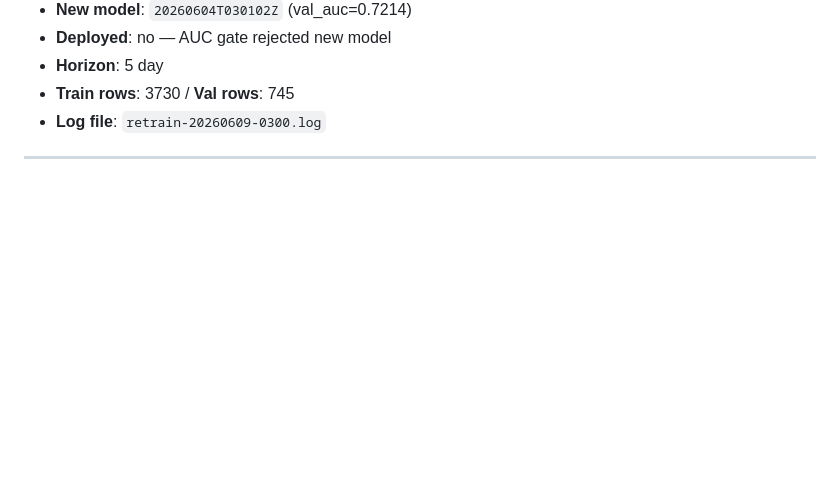
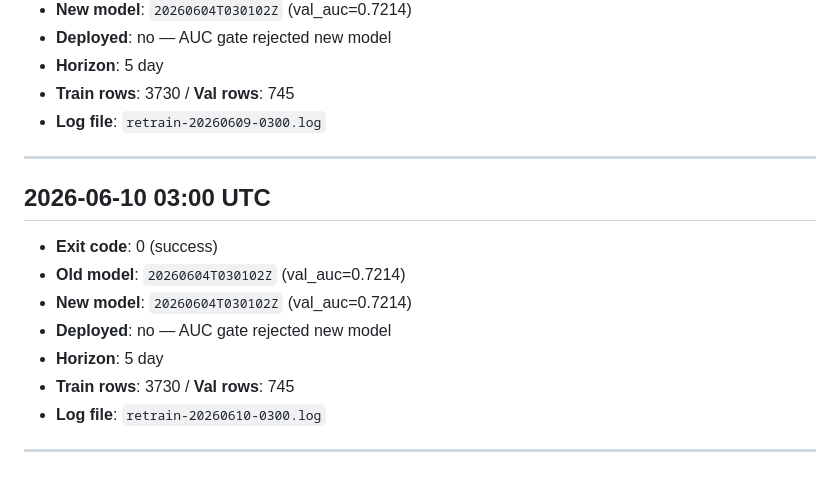
Before and after one commit to SiddhardhNerusu/market-radar, a Markdown page: model_history.md, the part around the change. Drawn GitHub-style; blank space fills up the shorter version.

Commit message:
Retrain 2026-06-10: no deployment (new val_auc 0.7214 did not beat old 0.7214)
AUC gate refused the new model — keeping `20260604T030102Z`. Audit entry written for traceability.

```diff
--- a/model_history.md
+++ b/model_history.md
@@ -160,3 +160,15 @@ Auto-appended by `scripts/scheduled_retrain.py`. Each entry records what changed
 - **Log file**: `retrain-20260609-0300.log`
 
 ---
+
+## 2026-06-10 03:00 UTC
+
+- **Exit code**: 0 (success)
+- **Old model**: `20260604T030102Z` (val_auc=0.7214)
+- **New model**: `20260604T030102Z` (val_auc=0.7214)
+- **Deployed**: no — AUC gate rejected new model
+- **Horizon**: 5 day
+- **Train rows**: 3730 / **Val rows**: 745
+- **Log file**: `retrain-20260610-0300.log`
+
+---
```
